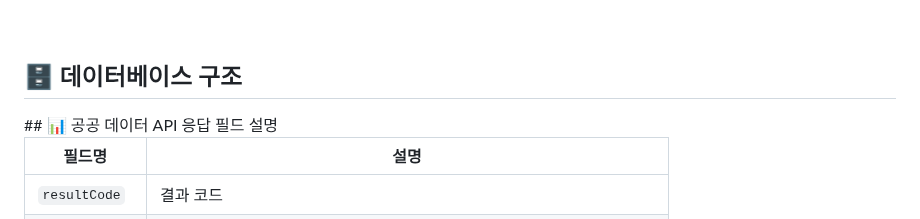
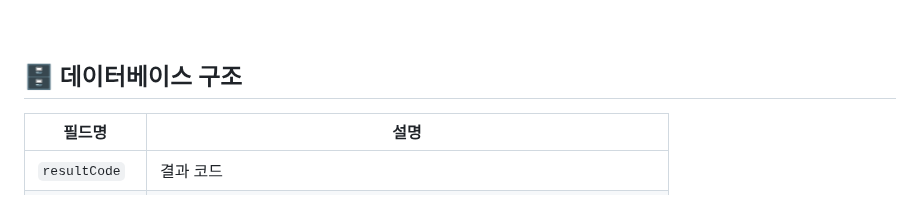
Before and after one commit to kuma2156/IoT_FlowMap__PROJECT, a Markdown page: README.md, the part around the change. Rendered like a GitHub page.

```diff
--- a/README.md
+++ b/README.md
@@ -148,7 +148,6 @@
 
 
 <h2>🗄️ 데이터베이스 구조</h2>
-## 📊 공공 데이터 API 응답 필드 설명
 
 <table>
   <thead>
```
